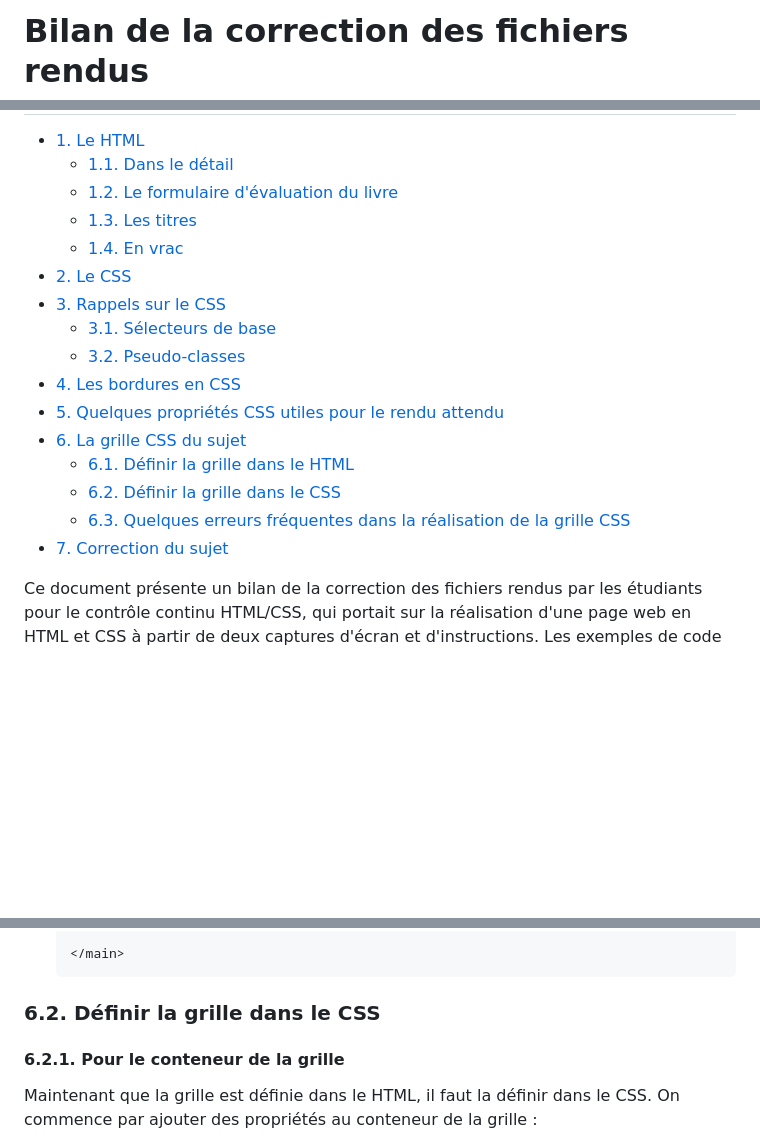
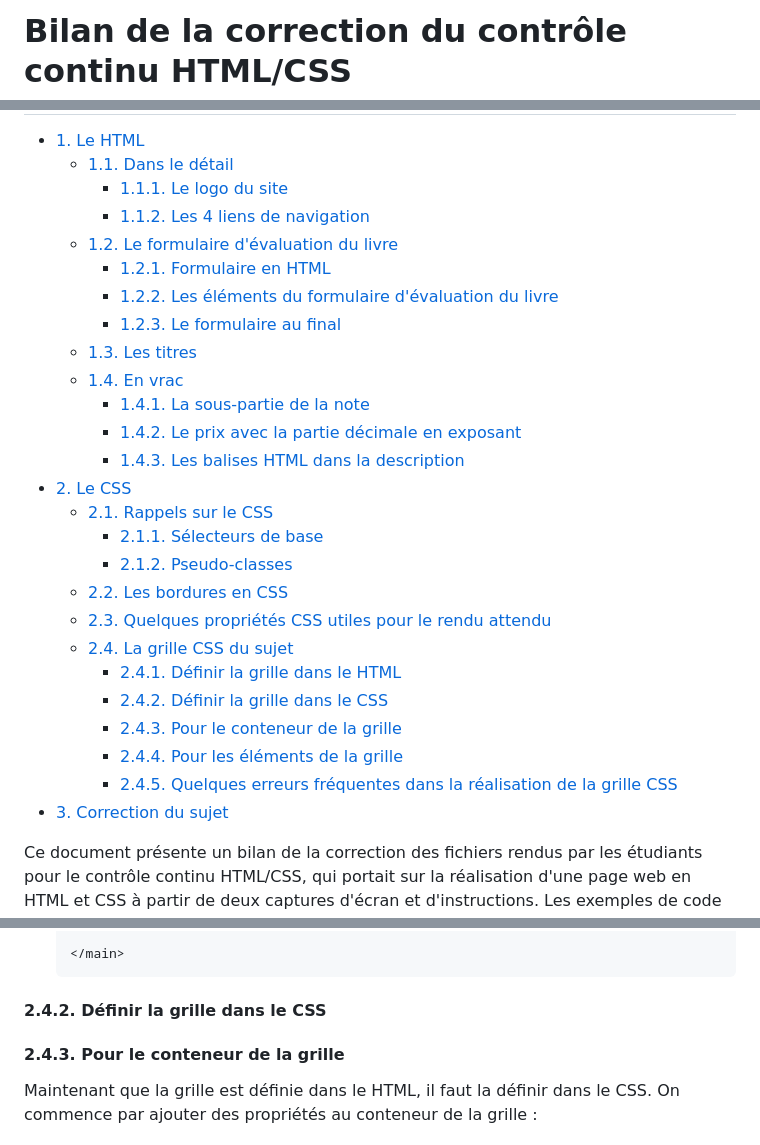
Before and after one commit to knightofnet/25-26-html-web, a Markdown page: CC/BilanCC.md, 3 parts joined by grey strips. GitHub-like rendering; blank space fills up the shorter version.

Commit message:
Mise à jour du chapitrage

````diff
--- a/CC/BilanCC.md
+++ b/CC/BilanCC.md
@@ -1,2 +1,2 @@
-# Bilan de la correction des fichiers rendus
+# Bilan de la correction du contrôle continu HTML/CSS
 
@@ -4,20 +4,30 @@
 
 - [1. Le HTML](#1-le-html)
   - [1.1. Dans le détail](#11-dans-le-détail)
+    - [1.1.1. Le logo du site](#111-le-logo-du-site)
+    - [1.1.2. Les 4 liens de navigation](#112-les-4-liens-de-navigation)
   - [1.2. Le formulaire d'évaluation du livre](#12-le-formulaire-dévaluation-du-livre)
+    - [1.2.1. Formulaire en HTML](#121-formulaire-en-html)
+    - [1.2.2. Les éléments du formulaire d'évaluation du livre](#122-les-éléments-du-formulaire-dévaluation-du-livre)
+    - [1.2.3. Le formulaire au final](#123-le-formulaire-au-final)
   - [1.3. Les titres](#13-les-titres)
   - [1.4. En vrac](#14-en-vrac)
+    - [1.4.1. La sous-partie de la note](#141-la-sous-partie-de-la-note)
+    - [1.4.2. Le prix avec la partie décimale en exposant](#142-le-prix-avec-la-partie-décimale-en-exposant)
+    - [1.4.3. Les balises HTML dans la description](#143-les-balises-html-dans-la-description)
 - [2. Le CSS](#2-le-css)
-- [3. Rappels sur le CSS](#3-rappels-sur-le-css)
-  - [3.1. Sélecteurs de base](#31-sélecteurs-de-base)
-  - [3.2. Pseudo-classes](#32-pseudo-classes)
-- [4. Les bordures en CSS](#4-les-bordures-en-css)
-- [5. Quelques propriétés CSS utiles pour le rendu attendu](#5-quelques-propriétés-css-utiles-pour-le-rendu-attendu)
-- [6. La grille CSS du sujet](#6-la-grille-css-du-sujet)
-  - [6.1. Définir la grille dans le HTML](#61-définir-la-grille-dans-le-html)
-  - [6.2. Définir la grille dans le CSS](#62-définir-la-grille-dans-le-css)
-  - [6.3. Quelques erreurs fréquentes dans la réalisation de la grille CSS](#63-quelques-erreurs-fréquentes-dans-la-réalisation-de-la-grille-css)
-- [7. Correction du sujet](#7-correction-du-sujet)
+  - [2.1. Rappels sur le CSS](#21-rappels-sur-le-css)
+    - [2.1.1. Sélecteurs de base](#211-sélecteurs-de-base)
+    - [2.1.2. Pseudo-classes](#212-pseudo-classes)
+  - [2.2. Les bordures en CSS](#22-les-bordures-en-css)
+  - [2.3. Quelques propriétés CSS utiles pour le rendu attendu](#23-quelques-propriétés-css-utiles-pour-le-rendu-attendu)
+  - [2.4. La grille CSS du sujet](#24-la-grille-css-du-sujet)
+    - [2.4.1. Définir la grille dans le HTML](#241-définir-la-grille-dans-le-html)
+    - [2.4.2. Définir la grille dans le CSS](#242-définir-la-grille-dans-le-css)
+    - [2.4.3. Pour le conteneur de la grille](#243-pour-le-conteneur-de-la-grille)
+    - [2.4.4. Pour les éléments de la grille](#244-pour-les-éléments-de-la-grille)
+    - [2.4.5. Quelques erreurs fréquentes dans la réalisation de la grille CSS](#245-quelques-erreurs-fréquentes-dans-la-réalisation-de-la-grille-css)
+- [3. Correction du sujet](#3-correction-du-sujet)
 
 <!-- /TOC -->
 
@@ -629,9 +639,9 @@ Pour réaliser une grille CSS, il faut un ensemble d'éléments HTML.
   </main>
   ```
 
-### 6.2. Définir la grille dans le CSS
+#### 2.4.2. Définir la grille dans le CSS
 
-#### 6.2.1. Pour le conteneur de la grille
+#### 2.4.3. Pour le conteneur de la grille
 
 Maintenant que la grille est définie dans le HTML, il faut la définir dans le CSS. On commence par ajouter des propriétés au conteneur de la grille :
 
````
Also changed, not shown: other parts of CC/BilanCC.md (+12 -12 lines).
